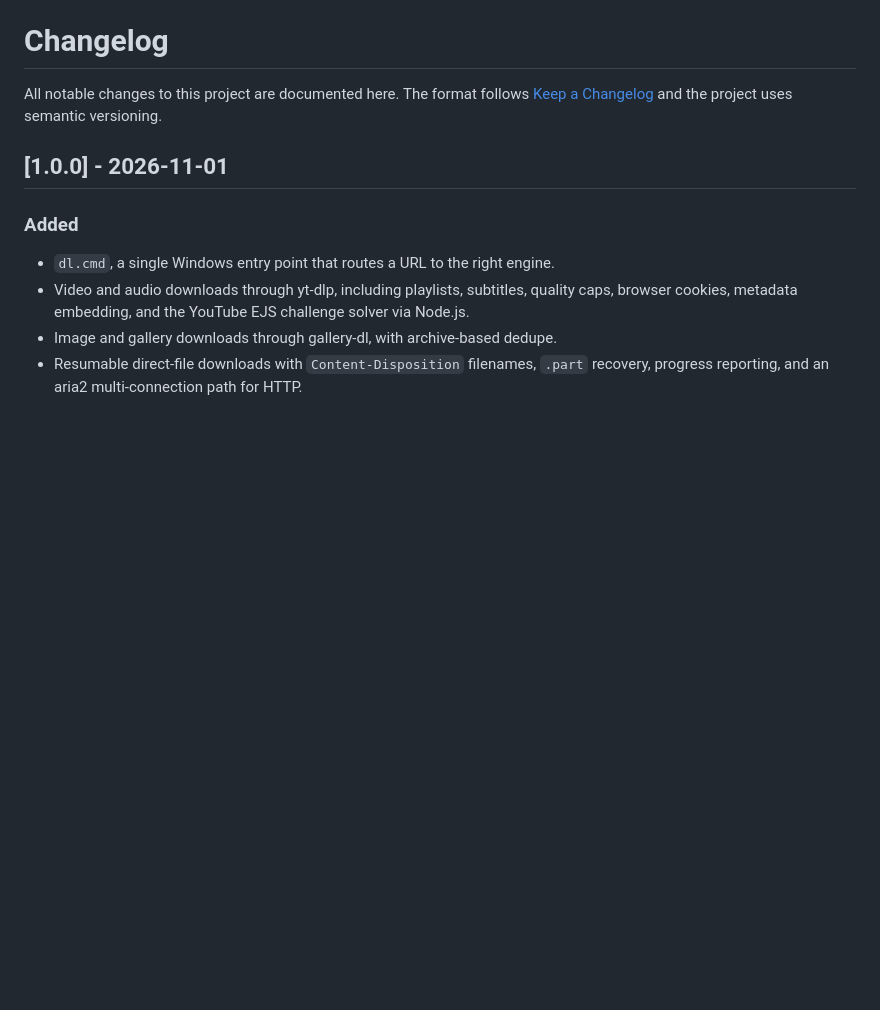
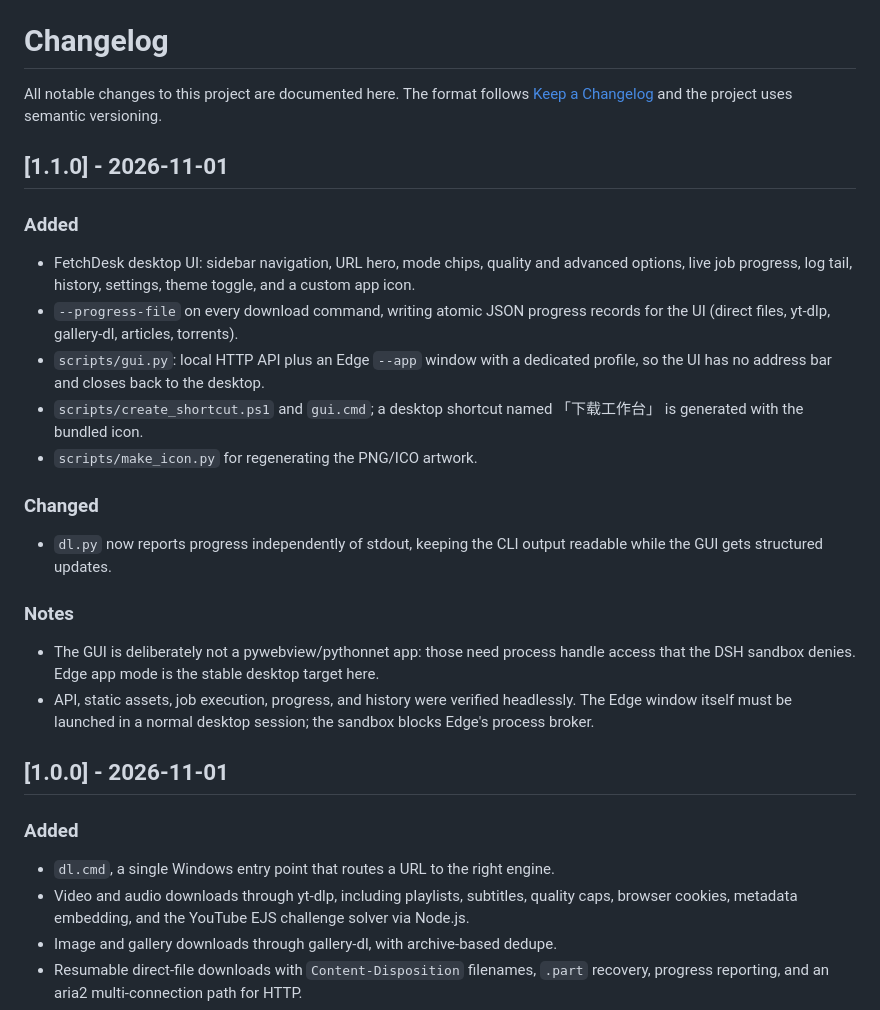
Before and after one commit to Linxuans/universal_download, a Markdown page: CHANGELOG.md, the part around the change. Drawn GitHub-style; blank space fills up the shorter version.

```diff
--- a/CHANGELOG.md
+++ b/CHANGELOG.md
@@ -3,6 +3,32 @@
 All notable changes to this project are documented here. The format follows
 [Keep a Changelog](https://keepachangelog.com/en/1.1.0/) and the project uses
 semantic versioning.
+
+## [1.1.0] - 2026-11-01
+
+### Added
+- FetchDesk desktop UI: sidebar navigation, URL hero, mode chips, quality and
+  advanced options, live job progress, log tail, history, settings, theme
+  toggle, and a custom app icon.
+- `--progress-file` on every download command, writing atomic JSON progress
+  records for the UI (direct files, yt-dlp, gallery-dl, articles, torrents).
+- `scripts/gui.py`: local HTTP API plus an Edge `--app` window with a dedicated
+  profile, so the UI has no address bar and closes back to the desktop.
+- `scripts/create_shortcut.ps1` and `gui.cmd`; a desktop shortcut named
+  「下载工作台」 is generated with the bundled icon.
+- `scripts/make_icon.py` for regenerating the PNG/ICO artwork.
+
+### Changed
+- `dl.py` now reports progress independently of stdout, keeping the CLI output
+  readable while the GUI gets structured updates.
+
+### Notes
+- The GUI is deliberately not a pywebview/pythonnet app: those need process
+  handle access that the DSH sandbox denies. Edge app mode is the stable
+  desktop target here.
+- API, static assets, job execution, progress, and history were verified
+  headlessly. The Edge window itself must be launched in a normal desktop
+  session; the sandbox blocks Edge's process broker.
 
 ## [1.0.0] - 2026-11-01
 
```
Also changed, not shown: README.md (+27 -2 lines), ROADMAP.md (+8 -0 lines), docs/screenshot.png (added), gui/assets/icon.png (added), 10 other files.
